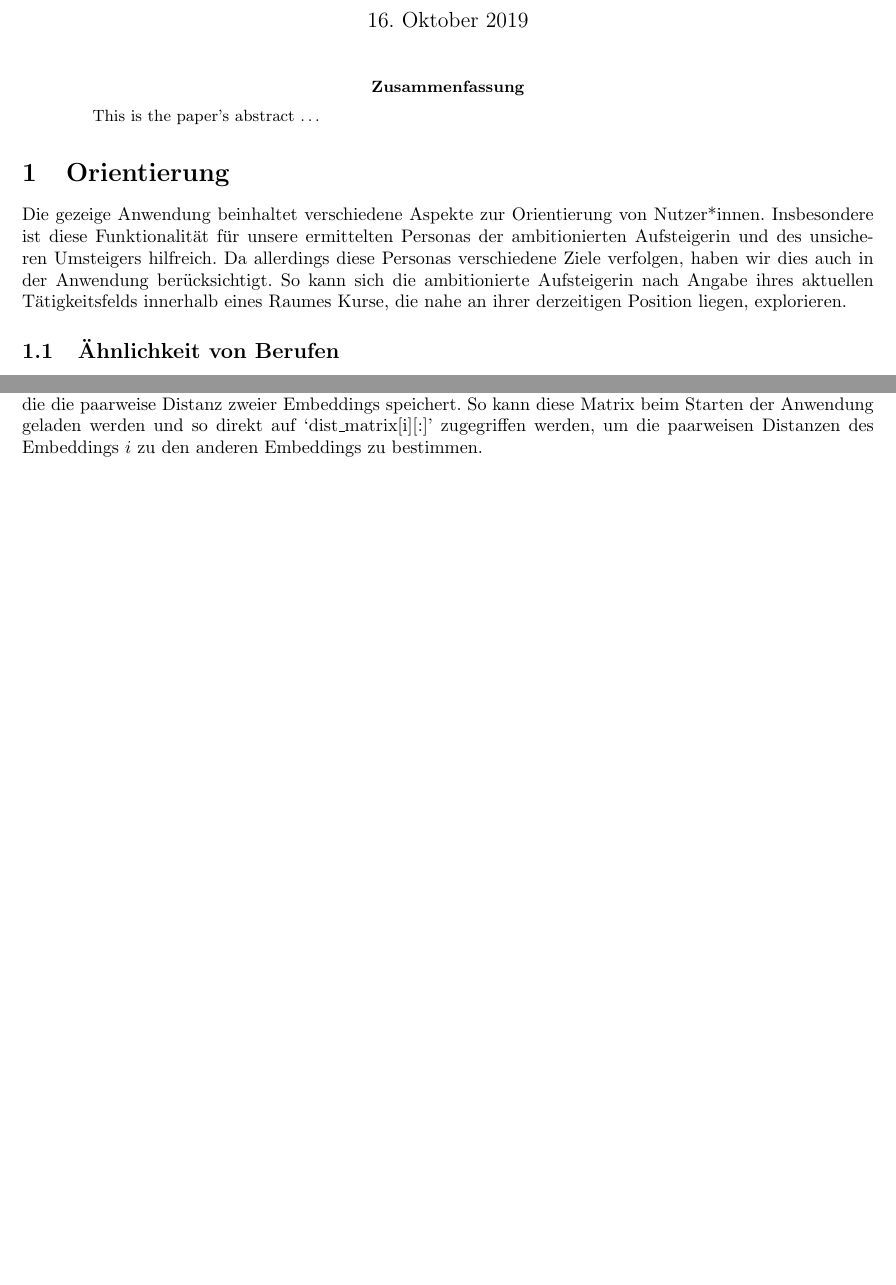
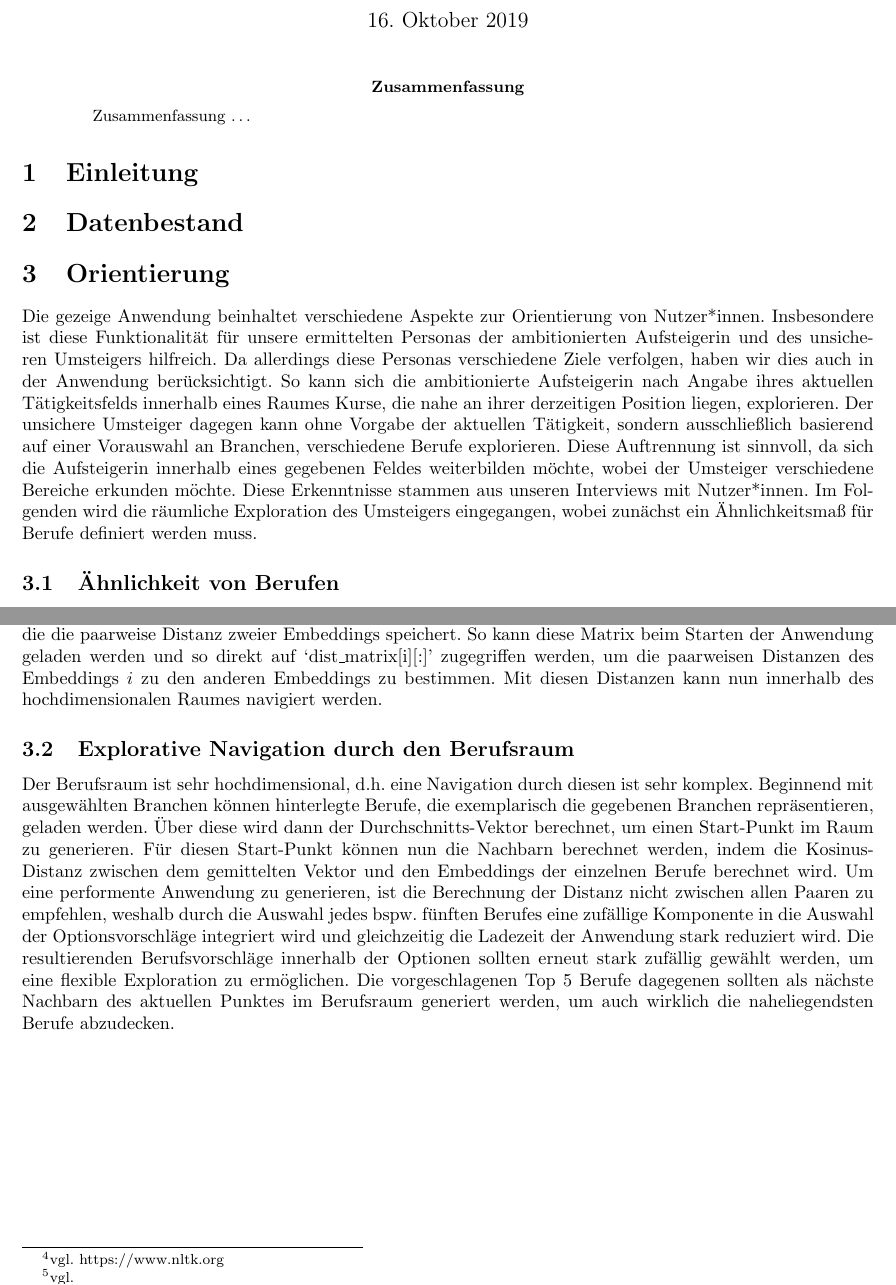
Before and after one commit to tech4germany/Tech4Germany-Weiterbildung, a LaTeX paper (tech_report/report.tex): two parts of pages 1 and 2 of 2, joined at a grey line, cut so that both start at the same text, the shorter picture padded with empty space. Compiled offline with pdfLaTeX.

Commit message:
report updates

```diff
--- a/tech_report/report.tex
+++ b/tech_report/report.tex
@@ -8,24 +8,105 @@
 \maketitle
 
 \begin{abstract}
-This is the paper's abstract \ldots
+Zusammenfassung \ldots
 \end{abstract}
+
+\section{Einleitung}
+
+\section{Datenbestand}
 
 \section{Orientierung}
 
-Die gezeige Anwendung beinhaltet verschiedene Aspekte zur Orientierung von Nutzer*innen. Insbesondere ist diese Funktionalität für unsere ermittelten Personas der ambitionierten Aufsteigerin und des unsicheren Umsteigers hilfreich. Da allerdings diese Personas verschiedene Ziele verfolgen, haben wir dies auch in der Anwendung berücksichtigt. So kann sich die ambitionierte Aufsteigerin nach Angabe ihres aktuellen Tätigkeitsfelds innerhalb eines Raumes Kurse, die nahe an ihrer derzeitigen Position liegen, explorieren.
+Die gezeige Anwendung beinhaltet verschiedene Aspekte zur Orientierung von
+Nutzer*innen. Insbesondere ist diese Funktionalität für unsere ermittelten
+Personas der ambitionierten Aufsteigerin und des unsicheren Umsteigers
+hilfreich. Da allerdings diese Personas verschiedene Ziele verfolgen, haben wir
+dies auch in der Anwendung berücksichtigt. So kann sich die ambitionierte
+Aufsteigerin nach Angabe ihres aktuellen Tätigkeitsfelds innerhalb eines Raumes
+Kurse, die nahe an ihrer derzeitigen Position liegen, explorieren. Der unsichere
+Umsteiger dagegen kann ohne Vorgabe der aktuellen Tätigkeit, sondern
+ausschließlich basierend auf einer Vorauswahl an Branchen, verschiedene Berufe
+explorieren. Diese Auftrennung ist sinnvoll, da sich die Aufsteigerin innerhalb
+eines gegebenen Feldes weiterbilden möchte, wobei der Umsteiger verschiedene
+Bereiche erkunden möchte. Diese Erkenntnisse stammen aus unseren Interviews mit
+Nutzer*innen. Im Folgenden wird die räumliche Exploration des Umsteigers
+eingegangen, wobei zunächst ein Ähnlichkeitsmaß für Berufe definiert werden
+muss.
 
 \subsection{Ähnlichkeit von Berufen}
 
-Die Bundesagentur für Arbeit stellt in ihrem Portal BERUFENET Definitionen von Berufen zur Verfügung. Um eine Ähnlichkeit zwischen diesen zu ermitteln, muss die textuelle Form in einen Merkmals-Vektor überführt werden, der genauere Informationen zu den einzelnen Berufen liefert. Zwar könnte man die Levenshtein-Distanz\footnote{vgl. http://www.levenshtein.de} verwenden, allerdings verwendet diese keinerlei Informationen über die eigentlichen Berufsinhalte.\\
+Die Bundesagentur für Arbeit stellt in ihrem Portal BERUFENET Definitionen von
+Berufen zur Verfügung. Um eine Ähnlichkeit zwischen diesen zu ermitteln, muss
+die textuelle Form in einen Merkmals-Vektor überführt werden, der genauere
+Informationen zu den einzelnen Berufen liefert. Zwar könnte man die
+Levenshtein-Distanz\footnote{vgl. http://www.levenshtein.de} verwenden,
+allerdings verwendet diese keinerlei Informationen über die eigentlichen
+Berufsinhalte.\\
 
- Anhand der Berufs-Bezeichnungen können durch vortrainierte Modelle wie bspw. Word2Vec\footnote{vgl. https://code.google.com/archive/p/word2vec/} oder GloVe\footnote{vgl. https://nlp.stanford.edu/projects/glove/} bereits Merkmals-Vektoren erzeugt werden. Diese Modelle erstellen Merkmals-Vektoren anhand von Attributen, die anhand von verschiedenen Korpussen wie bspw. den Wikipedia-Daten gelernt wurden. Auch wir haben diese Verfahren verwendet um Merkmale für Berufe zu generieren, allerdings verfügen diese über keine kontextuellen Informationen zu einem Beruf, d.h. die Tätigkeiten sowie verschiedene Berufsbeschreibungen bleiben unberücksichtigt. Ein anderer Nachteil dieser Verfahrer ist, dass ein Merkmals-Vektor stets nur für ein einzelnes Wort generiert werden kann. Auch wenn die Vektoren über verschiedene Wörter gemittelt werden können, gehen sehr viele Informationen verloren.\\
+ Anhand der Berufs-Bezeichnungen können durch vortrainierte Modelle wie bspw.
+ Word2Vec\footnote{vgl. https://code.google.com/archive/p/word2vec/} oder
+ GloVe\footnote{vgl. https://nlp.stanford.edu/projects/glove/} bereits
+ Merkmals-Vektoren erzeugt werden. Diese Modelle erstellen Merkmals-Vektoren
+ anhand von Attributen, die anhand von verschiedenen Korpussen wie bspw. den
+ Wikipedia-Daten gelernt wurden. Auch wir haben diese Verfahren verwendet um
+ Merkmale für Berufe zu generieren, allerdings verfügen diese über keine
+ kontextuellen Informationen zu einem Beruf, d.h. die Tätigkeiten sowie
+ verschiedene Berufsbeschreibungen bleiben unberücksichtigt. Ein anderer
+ Nachteil dieser Verfahrer ist, dass ein Merkmals-Vektor stets nur für ein
+ einzelnes Wort generiert werden kann. Auch wenn die Vektoren über verschiedene
+ Wörter gemittelt werden können, gehen sehr viele Informationen verloren.\\
 
-Um zusätzliche Informationen zu generieren, haben wir deshalb die Tätigkeitsbeschreibungen analysiert. Dabei lässt sich mit einem Bag-of-Words Ansatz ein Korpus generieren, der alle relevanten Wörter durch Verwendung eines Stemmers in ihrer Rohform beinhaltet. Zu Beachten ist dabei, dass häufige Wörter rausgefiltert werden müssen, um die Relevanz der einzelnen Merkmale nicht zu gefährden. So müssen Bindewörter und Pronomen extrahiert werden, wofür sich bspw. die Python-Bibliothek NLTK\footnote{vgl. https://www.nltk.org} sehr gut eignet. Nach der Erstellung des Korpuses können nun die Merkmals-Vektoren der einzelnen Berufe berechnet werden. Dazu kann ein TfidfVectorizer bspw. von Scikit Learn\footnote{vgl.} verwendet werden, der die relative Häufigkeit der gestemmten Wörter innerhalb einer Tätigkeitsbeschreibung betrachtet.\\
+Um zusätzliche Informationen zu generieren, haben wir deshalb die
+Tätigkeitsbeschreibungen analysiert. Dabei lässt sich mit einem Bag-of-Words
+Ansatz ein Korpus generieren, der alle relevanten Wörter durch Verwendung eines
+Stemmers in ihrer Rohform beinhaltet. Zu Beachten ist dabei, dass häufige Wörter
+rausgefiltert werden müssen, um die Relevanz der einzelnen Merkmale nicht zu
+gefährden. So müssen Bindewörter und Pronomen extrahiert werden, wofür sich
+bspw. die Python-Bibliothek NLTK\footnote{vgl. https://www.nltk.org} sehr gut
+eignet. Nach der Erstellung des Korpuses können nun die Merkmals-Vektoren der
+einzelnen Berufe berechnet werden. Dazu kann ein TfidfVectorizer bspw. von
+Scikit Learn\footnote{vgl.} verwendet werden, der die relative Häufigkeit der
+gestemmten Wörter innerhalb einer Tätigkeitsbeschreibung betrachtet.\\
 
-So können Merkmals-Vektoren für Berufts-Tätigkeiten bestimmt werden, die sehr hochdimensional sind. Da auch die meisten Tätigkeitsbeschreibungen nur einen Bruchteil des Korpuses abdecken, eignet sich die euklidische Distanz ($d_e(p,q) = \sqrt{\sum_{i=1}^n (p-q)^2}$) nicht, um Ähnlichkeiten (bzw. Distanzen) zwischen den Berufen zu berechnen. Stattdessen eignet sich die Kosinus-Distanz ($d_c(p,q) = 1 - cos(\theta) = \frac{p \cdot q}{||p|| ||q||}$), da dieser statt dem Pfad zwischen $p$ und $q$ den räumlichen Winkel zwischen diesen betrachtet. Um diese Merkmals-Repräsentation greifbar zu machen, eignen sich verschiedene Algorithmen, die die Dimensionalität des Merkmals-Raums reduzieren. In unserer beispielhaften Implementierung haben wir T-distributed Stochastic Neighbor Embedding\footnote{vgl. https://scikit-learn.org/stable/modules/generated/sklearn.manifold.TSNE.html} verwendet, da dieses Verfahren eine ansprechende Visualisierung als bspw. eine PCA oder eine LDA liefern.\\
+So können Merkmals-Vektoren für Berufts-Tätigkeiten bestimmt werden, die sehr
+hochdimensional sind. Da auch die meisten Tätigkeitsbeschreibungen nur einen
+Bruchteil des Korpuses abdecken, eignet sich die euklidische Distanz ($d_e(p,q)
+= \sqrt{\sum_{i=1}^n (p-q)^2}$) nicht, um Ähnlichkeiten (bzw. Distanzen)
+zwischen den Berufen zu berechnen. Stattdessen eignet sich die Kosinus-Distanz
+($d_c(p,q) = 1 - cos(\theta) = \frac{p \cdot q}{||p|| ||q||}$), da dieser statt
+dem Pfad zwischen $p$ und $q$ den räumlichen Winkel zwischen diesen betrachtet.
+Um diese Merkmals-Repräsentation greifbar zu machen, eignen sich verschiedene
+Algorithmen, die die Dimensionalität des Merkmals-Raums reduzieren. In unserer
+beispielhaften Implementierung haben wir T-distributed Stochastic Neighbor
+Embedding\footnote{vgl.
+https://scikit-learn.org/stable/modules/generated/sklearn.manifold.TSNE.html}
+verwendet, da dieses Verfahren eine ansprechende Visualisierung als bspw. eine
+PCA oder eine LDA liefern.\\
 
-Damit die Distanzen nicht zur Laufzeit bestimmt werden müssen, exportieren wir eine Distanzmatrix, die die paarweise Distanz zweier Embeddings speichert. So kann diese Matrix beim Starten der Anwendung geladen werden und so direkt auf `dist\_matrix[i][:]' zugegriffen werden, um die paarweisen Distanzen des Embeddings $i$ zu den anderen Embeddings zu bestimmen.
+Damit die Distanzen nicht zur Laufzeit bestimmt werden müssen, exportieren wir
+eine Distanzmatrix, die die paarweise Distanz zweier Embeddings speichert. So
+kann diese Matrix beim Starten der Anwendung geladen werden und so direkt auf
+`dist\_matrix[i][:]' zugegriffen werden, um die paarweisen Distanzen des
+Embeddings $i$ zu den anderen Embeddings zu bestimmen. Mit diesen Distanzen kann
+nun innerhalb des hochdimensionalen Raumes navigiert werden.
+
+\subsection{Explorative Navigation durch den Berufsraum}
+
+Der Berufsraum ist sehr hochdimensional, d.h. eine Navigation durch diesen ist
+sehr komplex. Beginnend mit ausgewählten Branchen können hinterlegte Berufe, die
+exemplarisch die gegebenen Branchen repräsentieren, geladen werden. Über diese
+wird dann der Durchschnitts-Vektor berechnet, um einen Start-Punkt im Raum zu
+generieren. Für diesen Start-Punkt können nun die Nachbarn berechnet werden,
+indem die Kosinus-Distanz zwischen dem gemittelten Vektor und den Embeddings der
+einzelnen Berufe berechnet wird. Um eine performente Anwendung zu generieren,
+ist die Berechnung der Distanz nicht zwischen allen Paaren zu empfehlen, weshalb
+durch die Auswahl jedes bspw. fünften Berufes eine zufällige Komponente in die
+Auswahl der Optionsvorschläge integriert wird und gleichzeitig die Ladezeit der
+Anwendung stark reduziert wird. Die resultierenden Berufsvorschläge innerhalb
+der Optionen sollten erneut stark zufällig gewählt werden, um eine flexible
+Exploration zu ermöglichen. Die vorgeschlagenen Top 5 Berufe dagegenen sollten
+als nächste Nachbarn des aktuellen Punktes im Berufsraum generiert werden, um
+auch wirklich die naheliegendsten Berufe abzudecken.
 
 
 \end{document}
```
Also changed, not shown: tech_report/report.pdf, 2 other files.
